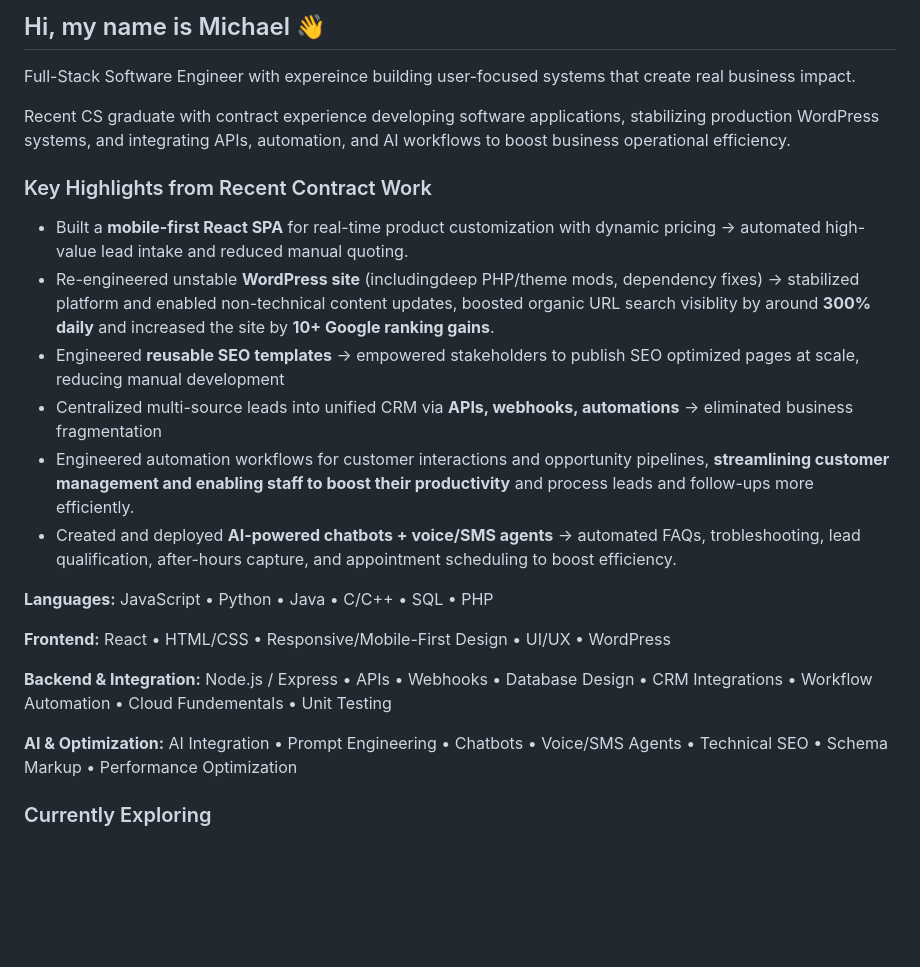
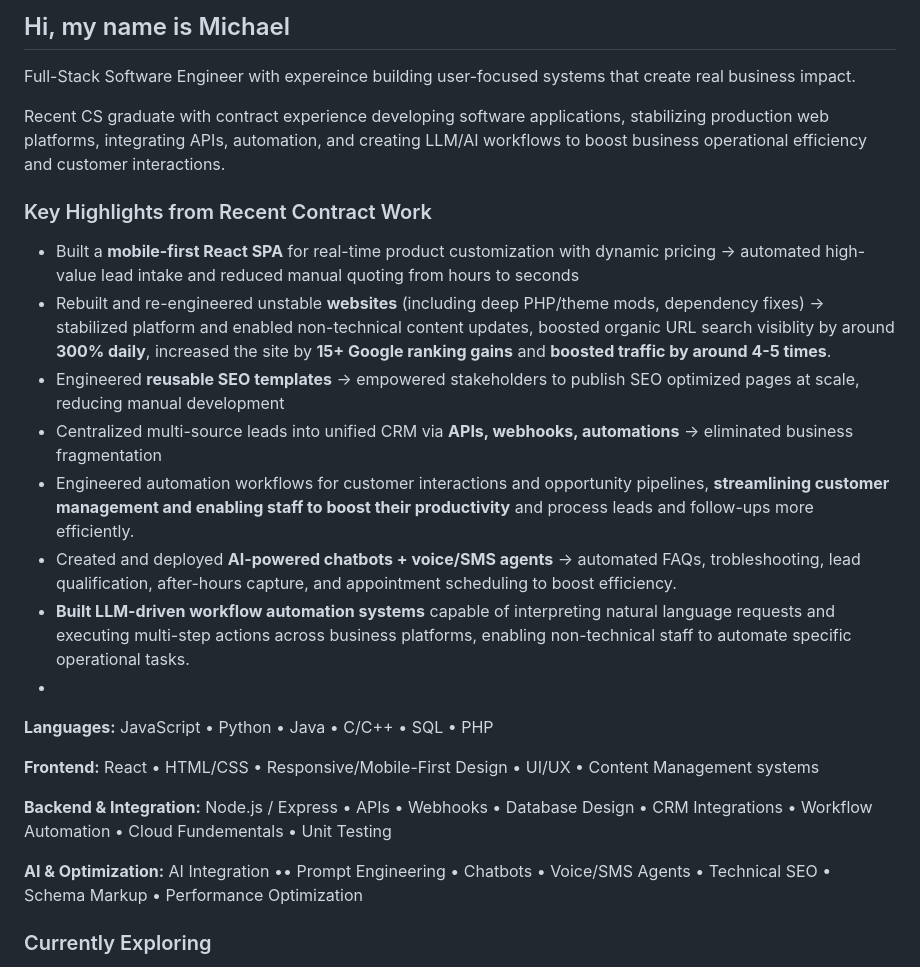
Before and after one commit to MikHuz/Project-Portfolio, a Markdown page: README.md, the part around one of its changes. GitHub-like rendering; blank space fills up the shorter version.

Commit message:
Revise README for clarity and updated experience
Updated READme

```diff
--- a/README.md
+++ b/README.md
@@ -1,28 +1,29 @@
-## Hi, my name is Michael 👋
+## Hi, my name is Michael
 
 Full-Stack Software Engineer with expereince building user-focused systems that create real business impact.
 
-Recent CS graduate with contract experience developing software applications, stabilizing production WordPress systems, and integrating APIs, automation, and AI workflows to boost business operational efficiency.
+Recent CS graduate with contract experience developing software applications, stabilizing production web platforms, integrating APIs, automation, and creating LLM/AI workflows to boost business operational efficiency and customer interactions.
 
 ### Key Highlights from Recent Contract Work
-- Built a **mobile-first React SPA** for real-time product customization with dynamic pricing → automated high-value lead intake and reduced manual quoting.
-- Re-engineered unstable **WordPress site** (includingdeep PHP/theme mods, dependency fixes) → stabilized platform and enabled non-technical content updates, boosted organic URL search visiblity by around **300% daily** and increased the site by **10+ Google ranking gains**.
+- Built a **mobile-first React SPA** for real-time product customization with dynamic pricing → automated high-value lead intake and reduced manual quoting from hours to seconds
+- Rebuilt and re-engineered unstable **websites** (including deep PHP/theme mods, dependency fixes) → stabilized platform and enabled non-technical content updates, boosted organic URL search visiblity by around **300% daily**, increased the site by **15+ Google ranking gains** and **boosted traffic by around 4-5 times**.
 - Engineered **reusable SEO templates** → empowered stakeholders to publish SEO optimized pages at scale, reducing manual development
 - Centralized multi-source leads into unified CRM via **APIs, webhooks, automations** → eliminated business fragmentation
 - Engineered automation workflows for customer interactions and opportunity pipelines, **streamlining customer management and enabling staff to boost their productivity** and process leads and follow-ups more efficiently.
 - Created and deployed **AI-powered chatbots + voice/SMS agents** → automated FAQs, trobleshooting, lead qualification, after-hours capture, and appointment scheduling to boost efficiency.
-
+- **Built LLM-driven workflow automation systems** capable of interpreting natural language requests and executing multi-step actions across business platforms, enabling non-technical staff to automate specific operational tasks.
+-
 **Languages:**
 JavaScript • Python • Java • C/C++ • SQL • PHP
 
 **Frontend:**
-React • HTML/CSS • Responsive/Mobile-First Design • UI/UX • WordPress
+React • HTML/CSS • Responsive/Mobile-First Design • UI/UX • Content Management systems
 
 **Backend & Integration:**
 Node.js / Express • APIs • Webhooks • Database Design • CRM Integrations • Workflow Automation • Cloud Fundementals • Unit Testing
 
 **AI & Optimization:**
-AI Integration • Prompt Engineering • Chatbots • Voice/SMS Agents • Technical SEO • Schema Markup • Performance Optimization
+AI Integration •• Prompt Engineering • Chatbots • Voice/SMS Agents • Technical SEO • Schema Markup • Performance Optimization
 
 ### Currently Exploring
 - Cloud infrastructure (Azure) and deeper AI orchestration
```
Also changed, not shown: other parts of README.md (+1 -1 lines).
